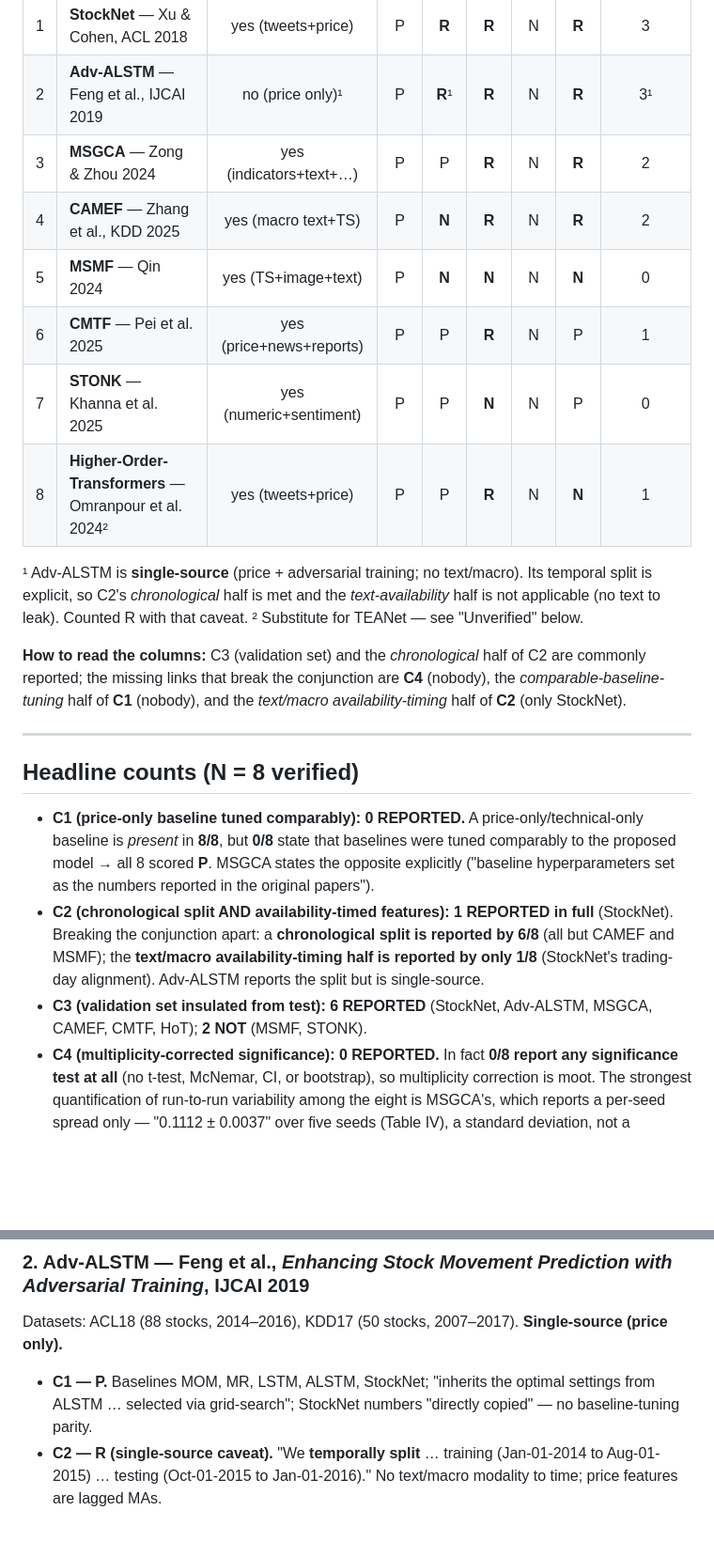
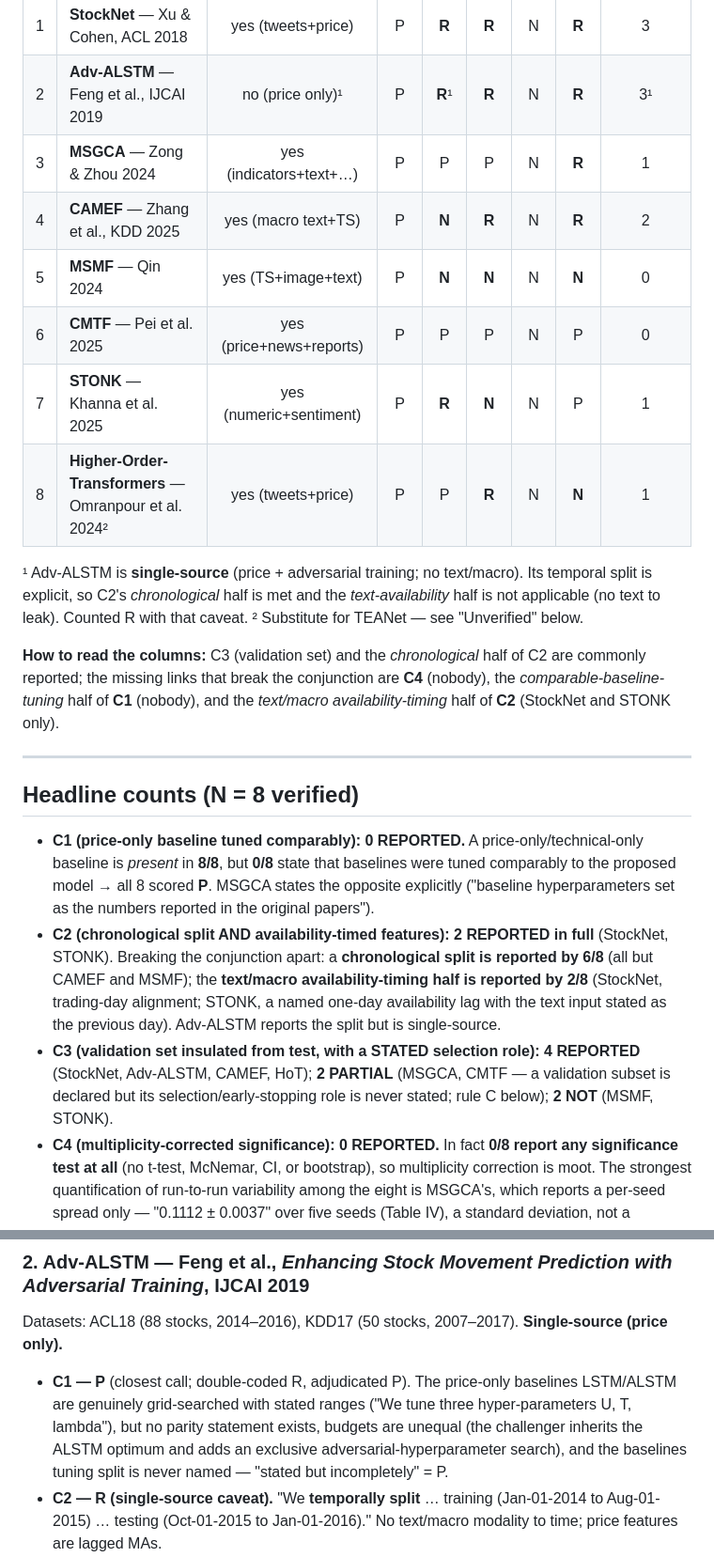
Before and after one commit to mouadhltifi/leakage-controlled-benchmark, a Markdown page: audits/census/CENSUS.md, 2 parts joined by grey strips. Shown at 94% size. Rendered like a GitHub page; blank space fills up the shorter version.

```diff
--- a/audits/census/CENSUS.md
+++ b/audits/census/CENSUS.md
@@ -25,25 +27,25 @@ condition; the census scores all five as reporting dimensions)
 |---|----------------|:---:|:--:|:--:|:--:|:--:|:--:|:--:|
 | 1 | **StockNet** — Xu & Cohen, ACL 2018 | yes (tweets+price) | P | **R** | **R** | N | **R** | 3 |
 | 2 | **Adv-ALSTM** — Feng et al., IJCAI 2019 | no (price only)¹ | P | **R**¹ | **R** | N | **R** | 3¹ |
-| 3 | **MSGCA** — Zong & Zhou 2024 | yes (indicators+text+…) | P | P | **R** | N | **R** | 2 |
+| 3 | **MSGCA** — Zong & Zhou 2024 | yes (indicators+text+…) | P | P | P | N | **R** | 1 |
 | 4 | **CAMEF** — Zhang et al., KDD 2025 | yes (macro text+TS) | P | **N** | **R** | N | **R** | 2 |
 | 5 | **MSMF** — Qin 2024 | yes (TS+image+text) | P | **N** | **N** | N | **N** | 0 |
-| 6 | **CMTF** — Pei et al. 2025 | yes (price+news+reports) | P | P | **R** | N | P | 1 |
-| 7 | **STONK** — Khanna et al. 2025 | yes (numeric+sentiment) | P | P | **N** | N | P | 0 |
+| 6 | **CMTF** — Pei et al. 2025 | yes (price+news+reports) | P | P | P | N | P | 0 |
+| 7 | **STONK** — Khanna et al. 2025 | yes (numeric+sentiment) | P | **R** | **N** | N | P | 1 |
 | 8 | **Higher-Order-Transformers** — Omranpour et al. 2024² | yes (tweets+price) | P | P | **R** | N | **N** | 1 |
 
 ¹ Adv-ALSTM is **single-source** (price + adversarial training; no text/macro). Its temporal split is explicit, so C2's *chronological* half is met and the *text-availability* half is not applicable (no text to leak). Counted R with that caveat.
 ² Substitute for TEANet — see "Unverified" below.
 
-**How to read the columns:** C3 (validation set) and the *chronological* half of C2 are commonly reported; the missing links that break the conjunction are **C4** (nobody), the *comparable-baseline-tuning* half of **C1** (nobody), and the *text/macro availability-timing* half of **C2** (only StockNet).
+**How to read the columns:** C3 (validation set) and the *chronological* half of C2 are commonly reported; the missing links that break the conjunction are **C4** (nobody), the *comparable-baseline-tuning* half of **C1** (nobody), and the *text/macro availability-timing* half of **C2** (StockNet and STONK only).
 
 ---
 
 ## Headline counts (N = 8 verified)
 
 - **C1 (price-only baseline tuned comparably): 0 REPORTED.** A price-only/technical-only baseline is *present* in **8/8**, but **0/8** state that baselines were tuned comparably to the proposed model → all 8 scored **P**. MSGCA states the opposite explicitly ("baseline hyperparameters set as the numbers reported in the original papers").
-- **C2 (chronological split AND availability-timed features): 1 REPORTED in full** (StockNet). Breaking the conjunction apart: a **chronological split is reported by 6/8** (all but CAMEF and MSMF); the **text/macro availability-timing half is reported by only 1/8** (StockNet's trading-day alignment). Adv-ALSTM reports the split but is single-source.
-- **C3 (validation set insulated from test): 6 REPORTED** (StockNet, Adv-ALSTM, MSGCA, CAMEF, CMTF, HoT); **2 NOT** (MSMF, STONK).
+- **C2 (chronological split AND availability-timed features): 2 REPORTED in full** (StockNet, STONK). Breaking the conjunction apart: a **chronological split is reported by 6/8** (all but CAMEF and MSMF); the **text/macro availability-timing half is reported by 2/8** (StockNet, trading-day alignment; STONK, a named one-day availability lag with the text input stated as the previous day). Adv-ALSTM reports the split but is single-source.
+- **C3 (validation set insulated from test, with a STATED selection role): 4 REPORTED** (StockNet, Adv-ALSTM, CAMEF, HoT); **2 PARTIAL** (MSGCA, CMTF — a validation subset is declared but its selection/early-stopping role is never stated; rule C below); **2 NOT** (MSMF, STONK).
 - **C4 (multiplicity-corrected significance): 0 REPORTED.** In fact **0/8 report any significance test at all** (no t-test, McNemar, CI, or bootstrap), so multiplicity correction is moot. The strongest quantification of run-to-run variability among the eight is MSGCA's, which reports a per-seed spread only — "0.1112 ± 0.0037" over five seeds (Table IV), a standard deviation, not a significance test. No other system reports even that.
 - **C5 (liquid/efficient universe justification): 4 REPORTED** (StockNet, Adv-ALSTM, MSGCA, CAMEF), **2 PARTIAL** (CMTF, STONK), **2 NOT** (MSMF, HoT).
 
@@ -67,7 +69,7 @@ Dataset: StockNet (tweets + Yahoo prices), **88 stocks**, 01/01/2014–01/01/201
 
 ### 2. Adv-ALSTM — Feng et al., *Enhancing Stock Movement Prediction with Adversarial Training*, IJCAI 2019
 Datasets: ACL18 (88 stocks, 2014–2016), KDD17 (50 stocks, 2007–2017). **Single-source (price only).**
-- **C1 — P.** Baselines MOM, MR, LSTM, ALSTM, StockNet; "inherits the optimal settings from ALSTM … selected via grid-search"; StockNet numbers "directly copied" — no baseline-tuning parity.
+- **C1 — P** (closest call; double-coded R, adjudicated P). The price-only baselines LSTM/ALSTM are genuinely grid-searched with stated ranges ("We tune three hyper-parameters U, T, lambda"), but no parity statement exists, budgets are unequal (the challenger inherits the ALSTM optimum and adds an exclusive adversarial-hyperparameter search), and the baselines tuning split is never named — "stated but incompletely" = P.
 - **C2 — R (single-source caveat).** "We **temporally split** … training (Jan-01-2014 to Aug-01-2015) … testing (Oct-01-2015 to Jan-01-2016)." No text/macro modality to time; price features are lagged MAs.
 - **C3 — R.** "We search the optimal hyper-parameters … on the **validation set**" (validation distinct from test in the temporal split).
 - **C4 — N.** No t-test / Bonferroni / Holm / FDR reported.
```
Also changed, not shown: other parts of audits/census/CENSUS.md (+5 -3 lines), audits/census/DOUBLE-CODING.md (added, +209 -0 lines).
